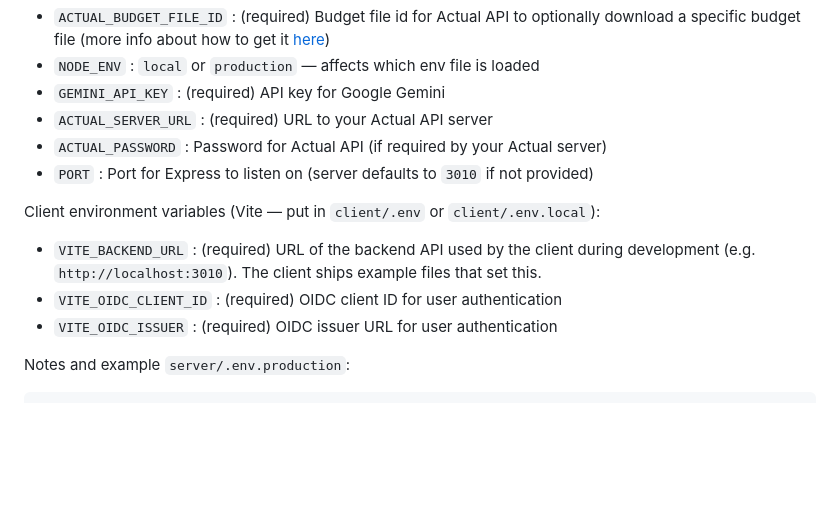
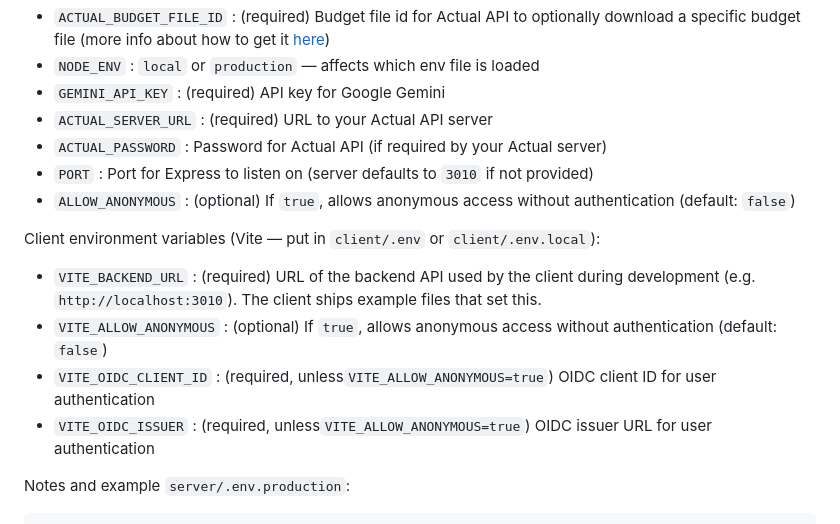
Before and after one commit to masoncfrancis/receipt-budgeter, a Markdown page: README.md, the part around the change. Rendered like a GitHub page; blank space fills up the shorter version.

Commit message:
Updated env vars in docs

```diff
--- a/README.md
+++ b/README.md
@@ -30,12 +30,14 @@ Server environment variables (put in `server/.env.local` or export in your shell
 - `ACTUAL_SERVER_URL` : (required) URL to your Actual API server
 - `ACTUAL_PASSWORD` : Password for Actual API (if required by your Actual server)
 - `PORT` : Port for Express to listen on (server defaults to `3010` if not provided)
+- `ALLOW_ANONYMOUS` : (optional) If `true`, allows anonymous access without authentication (default: `false`)
 
 Client environment variables (Vite — put in `client/.env` or `client/.env.local`):
 
 - `VITE_BACKEND_URL` : (required) URL of the backend API used by the client during development (e.g. `http://localhost:3010`). The client ships example files that set this.
-- `VITE_OIDC_CLIENT_ID` : (required) OIDC client ID for user authentication
-- `VITE_OIDC_ISSUER` : (required) OIDC issuer URL for user authentication
+- `VITE_ALLOW_ANONYMOUS` : (optional) If `true`, allows anonymous access without authentication (default: `false`)
+- `VITE_OIDC_CLIENT_ID` : (required, unless`VITE_ALLOW_ANONYMOUS=true`) OIDC client ID for user authentication
+- `VITE_OIDC_ISSUER` : (required, unless`VITE_ALLOW_ANONYMOUS=true`) OIDC issuer URL for user authentication
 
 
 Notes and example `server/.env.production`:
```
